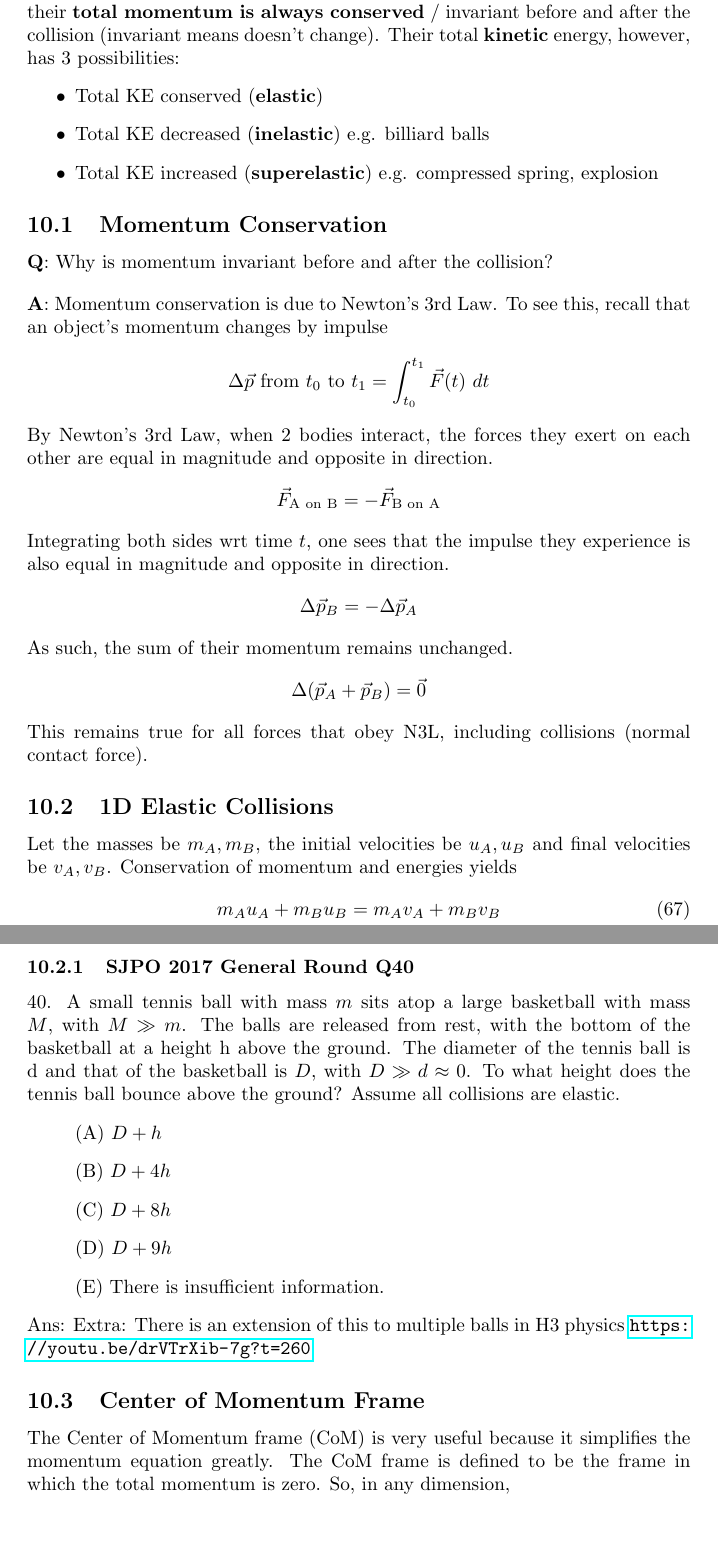
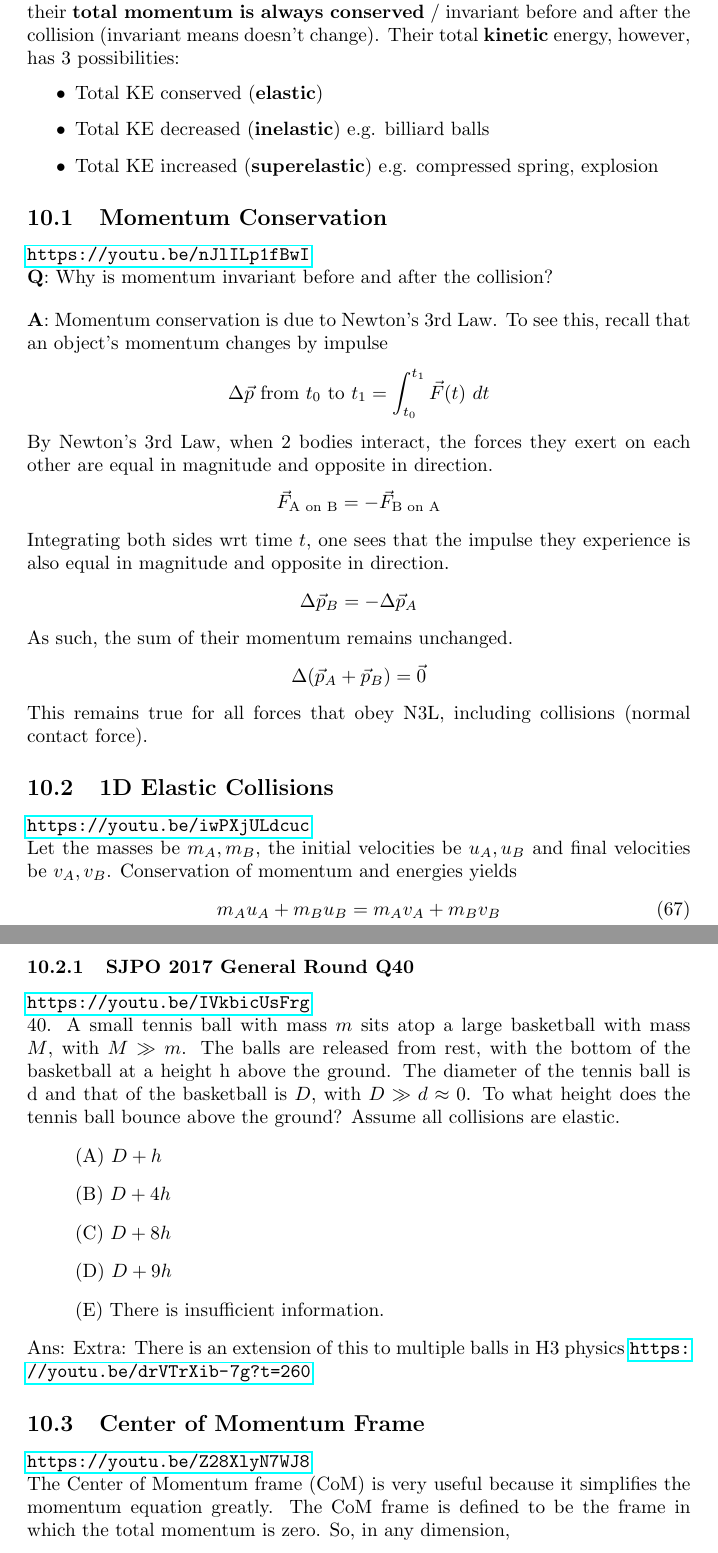
Before and after one commit to tch1001/Physics-Olympiad-Notes, a LaTeX document (Math.tex): two parts of pages 33 and 35 of 65, joined at a grey line, cut so that both start at the same text, the shorter picture padded with empty space. Compiled offline with pdfLaTeX.

Commit message:
with collisions link

```diff
--- a/Math.tex
+++ b/Math.tex
@@ -967,6 +967,7 @@ Collisions between multiple bodies (e.g. dropping a stack of balls) are analysed
     \item Total KE increased (\textbf{superelastic}) e.g. compressed spring, explosion
 \end{itemize}
 \subsection{Momentum Conservation}
+\url{https://youtu.be/nJlILp1fBwI}\\
 \textbf{Q}: Why is momentum invariant before and after the collision? \\[10pt]
 \textbf{A}: Momentum conservation is due to Newton's 3rd Law. To see this, recall that an object's momentum changes by impulse
 $$\Delta \vec{p} \text{ from } t_0 \text{ to } t_1 = \int_{t_0}^{t_1} \vec{F}(t)\ dt$$
@@ -978,6 +979,7 @@ As such, the sum of their momentum remains unchanged.
 $$\Delta(\vec{p}_A + \vec{p}_B) = \vec{0}$$
 This remains true for all forces that obey N3L, including collisions (normal contact force).
 \subsection{1D Elastic Collisions}
+\url{https://youtu.be/iwPXjULdcuc}\\
 Let the masses be $m_A, m_B$, the initial velocities be $u_A, u_B$ and final velocities be $v_A, v_B$. Conservation of momentum and energies yields
 \begin{align}
     m_A u_A + m_B u_B &= m_A v_A + m_B v_B \\
@@ -1020,6 +1022,7 @@ Repeating this with $v_B = u_A - u_B + v_A$ gives us
 \end{align}
 One sees that the final velocities almost look like they have a nice symmetry to them. You can memorise these formulas but personally I just derive it every time I need it because I don't like memorising.
 \subsubsection{SJPO 2017 General Round Q40}
+\url{https://youtu.be/IVkbicUsFrg}\\
 40. A small tennis ball with mass $m$ sits atop a large basketball with mass $M$, with $M \gg m$. The balls are released from rest, with the bottom of the basketball at a height $\mathrm{h}$ above the ground. The diameter of the tennis ball is d and that of the basketball is $D$, with $D \gg d \approx 0$. To what height does the tennis ball bounce above the ground? Assume all collisions are elastic.
 \begin{itemize}
 \item[] (A) $D+h$
@@ -1032,6 +1035,7 @@ Ans: \ifpaper D \fi
 Extra: There is an extension of this to multiple balls in H3 physics \url{https://youtu.be/drVTrXib-7g?t=260}
 
 \subsection{Center of Momentum Frame}
+\url{https://youtu.be/Z28XlyN7WJ8}\\
 The Center of Momentum frame (CoM) is very useful because it simplifies the momentum equation greatly. The CoM frame is defined to be the frame in which the total momentum is zero. So, in any dimension,
 \begin{align}
     m_A \mathbf{u}_{A,CM} + m_B \mathbf{u}_{B,CM} &= m_A \mathbf{v}_{A,CM} + m_B \mathbf{v}_{B,CM} = \mathbf{0} \label{eq:zeromomentum}
```
Also changed, not shown: Freshman.pdf, Math.tex (3 more changed lines).
